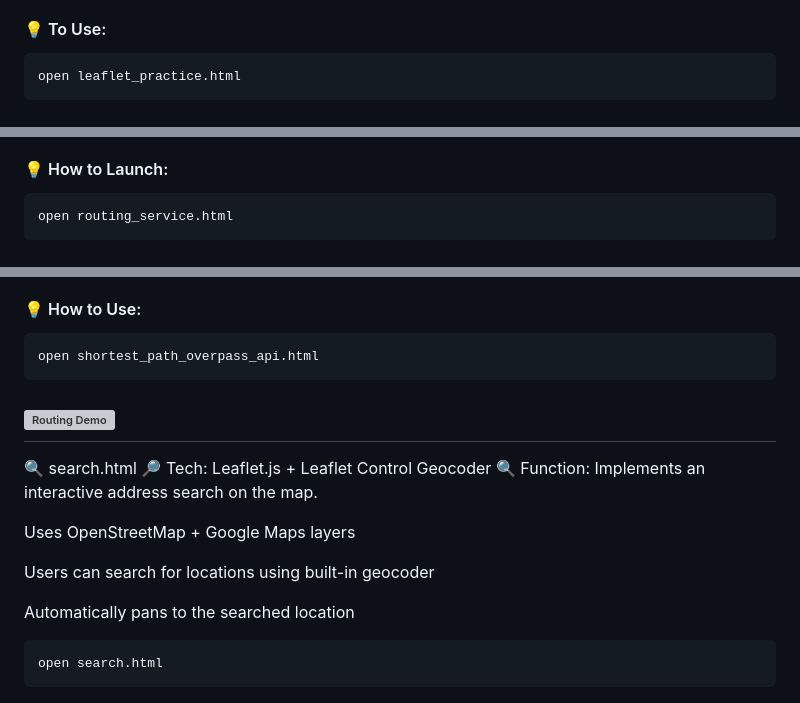
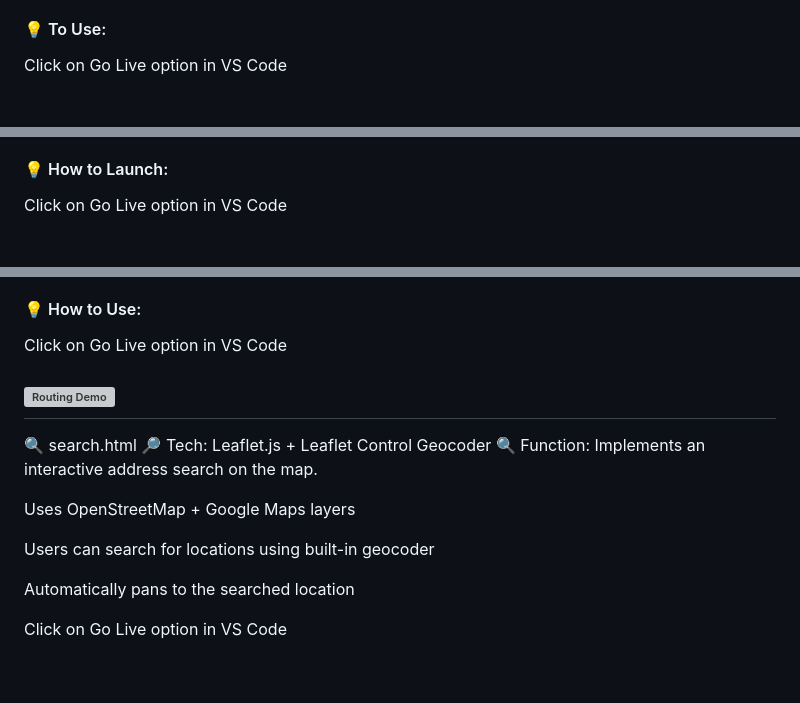
Before and after one commit to Joshua12012/Algorithm-based-LeafletRouting, a Markdown page: README.md, 3 parts joined by grey strips. GitHub-like rendering; blank space fills up the shorter version; grey boxes are pictures that could not be loaded.

````diff
--- a/README.md
+++ b/README.md
@@ -42,9 +42,8 @@ g++ cpp_algo.cpp -o cpp_algo
 
 #### 💡 To Use:
 
-```bash
-open leaflet_practice.html
-```
+Click on Go Live option in VS Code
+
 ![Routing Demo](img/leaflet_practice_output.png)
 ---
 
@@ -59,9 +58,8 @@ open leaflet_practice.html
 
 #### 💡 How to Launch:
 
-```bash
-open routing_service.html
-```
+Click on Go Live option in VS Code
+
 ![Routing Demo](img/routing_service_output.png)
 ---
 
@@ -83,9 +81,7 @@ open routing_service.html
 
 #### 💡 How to Use:
 
-```bash
-open shortest_path_overpass_api.html
-```
+Click on Go Live option in VS Code
 
 ![Routing Demo](img/shortest_path_overpass_api_output.png)
 ---
@@ -99,9 +95,8 @@ Users can search for locations using built-in geocoder
 
 Automatically pans to the searched location
 
-```bash
-open search.html
-```
+Click on Go Live option in VS Code
+
 ![Routing Demo](img/search_output_1.png)
 
 ![Routing Demo](img/search_output_2.png)
````
